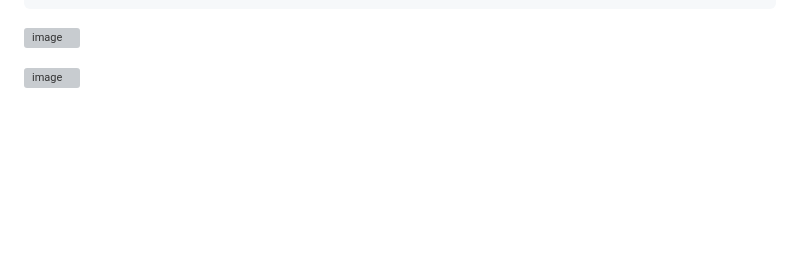
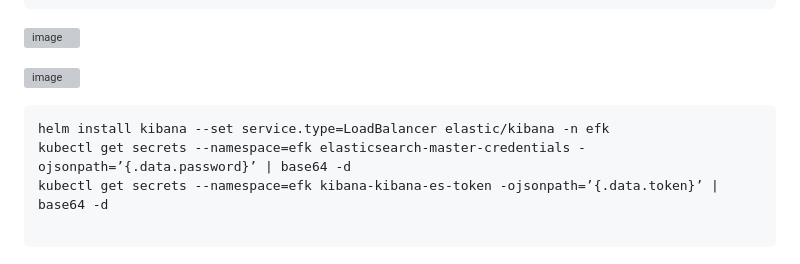
Before and after one commit to Taiwolawal/EFK-PROJECT, a Markdown page: README.md, the part around the change. Drawn GitHub-style; blank space fills up the shorter version; grey boxes are pictures that could not be loaded.

````diff
--- a/README.md
+++ b/README.md
@@ -123,3 +123,10 @@ kubectl get secrets --namespace=efk elasticsearch-master-credentials -ojsonpath=
 ![image](https://github.com/user-attachments/assets/2d3d757a-c9c7-447c-b2fe-d9d733e0cdb6)
 
 ![image](https://github.com/user-attachments/assets/a8dc2e5b-d6bd-4471-8614-15aa7eb4c240)
+
+```
+helm install kibana --set service.type=LoadBalancer elastic/kibana -n efk
+kubectl get secrets --namespace=efk elasticsearch-master-credentials -ojsonpath=’{.data.password}’ | base64 -d
+kubectl get secrets --namespace=efk kibana-kibana-es-token -ojsonpath=’{.data.token}’ | base64 -d
+
+```
````
